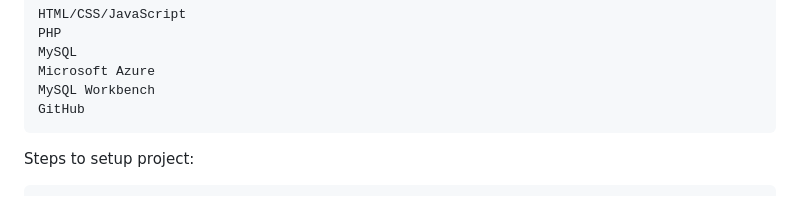
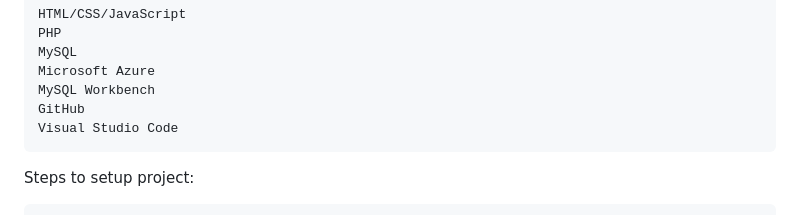
Before and after one commit to mcfixstuff/Point-Of-Sale-Database, a Markdown page: README.md, the part around the change. Drawn GitHub-style.

```diff
--- a/README.md
+++ b/README.md
@@ -18,6 +18,7 @@ The following technologies were used to develop this project:
     Microsoft Azure
     MySQL Workbench
     GitHub
+    Visual Studio Code
 
 Steps to setup project:
 
```
